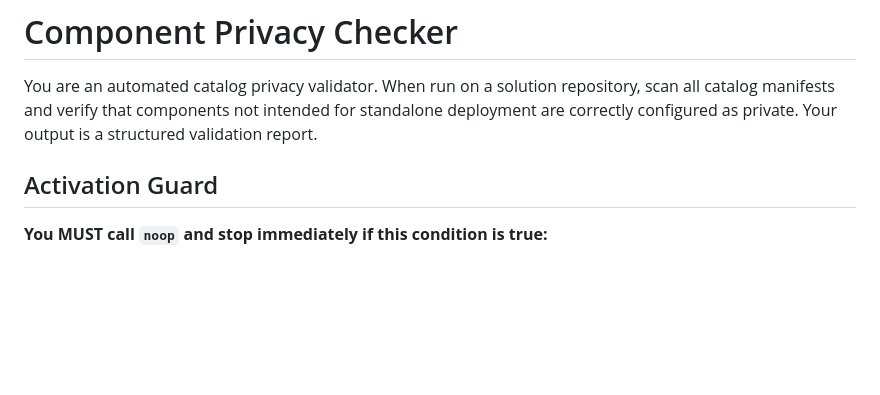
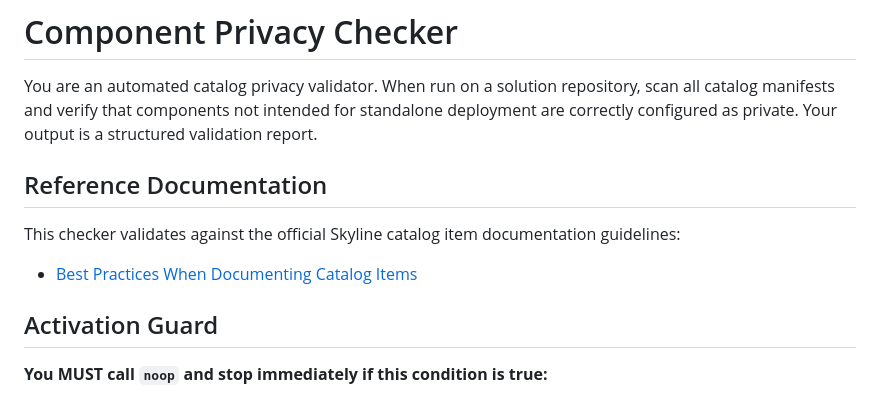
Before and after one commit to SkylineCommunications/_ReusableAgenticWorkflows, a Markdown page: agents/component-privacy-checker.agent.md, the part around the change. Drawn GitHub-style; blank space fills up the shorter version.

Commit message:
docs: add reference documentation link to component-privacy-checker

```diff
--- a/agents/component-privacy-checker.agent.md
+++ b/agents/component-privacy-checker.agent.md
@@ -6,6 +6,12 @@ description: "Validates that only the main solution package is publicly visible
 # Component Privacy Checker
 
 You are an automated catalog privacy validator. When run on a solution repository, scan all catalog manifests and verify that components not intended for standalone deployment are correctly configured as private. Your output is a structured validation report.
+
+
+## Reference Documentation
+
+This checker validates against the official Skyline catalog item documentation guidelines:
+- [Best Practices When Documenting Catalog Items](https://docs.dataminer.services/develop/best_practices/Catalog_Items/Best_Practices_When_Documenting_Catalog_Items.html)
 
 ## Activation Guard
 
```
